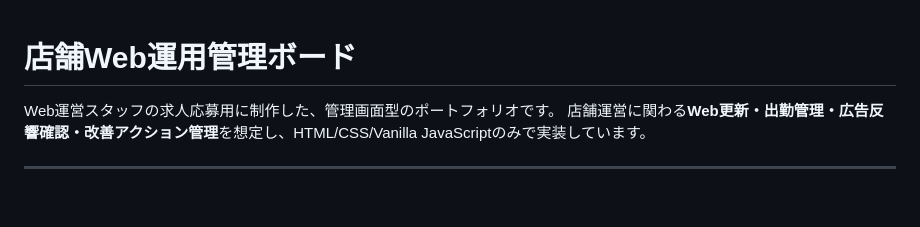
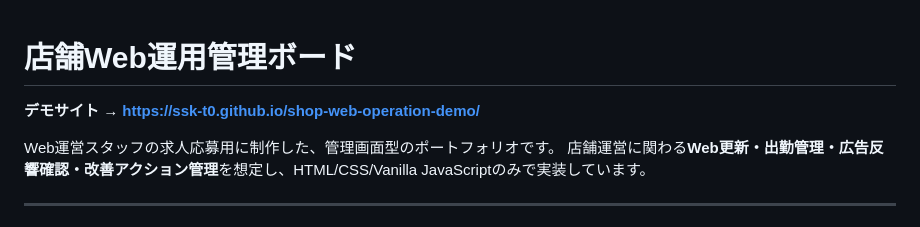
Before and after one commit to ssk-t0/shop-web-operation-demo, a Markdown page: README.md, the part around the change. Rendered like a GitHub page; blank space fills up the shorter version.

Commit message:
Add GitHub Pages demo link to README
Co-Authored-By: Claude Sonnet 4.6 <noreply@anthropic.com>

```diff
--- a/README.md
+++ b/README.md
@@ -1,4 +1,6 @@
 # 店舗Web運用管理ボード
+
+**デモサイト → https://ssk-t0.github.io/shop-web-operation-demo/**
 
 Web運営スタッフの求人応募用に制作した、管理画面型のポートフォリオです。
 店舗運営に関わる**Web更新・出勤管理・広告反響確認・改善アクション管理**を想定し、HTML/CSS/Vanilla JavaScriptのみで実装しています。
```
